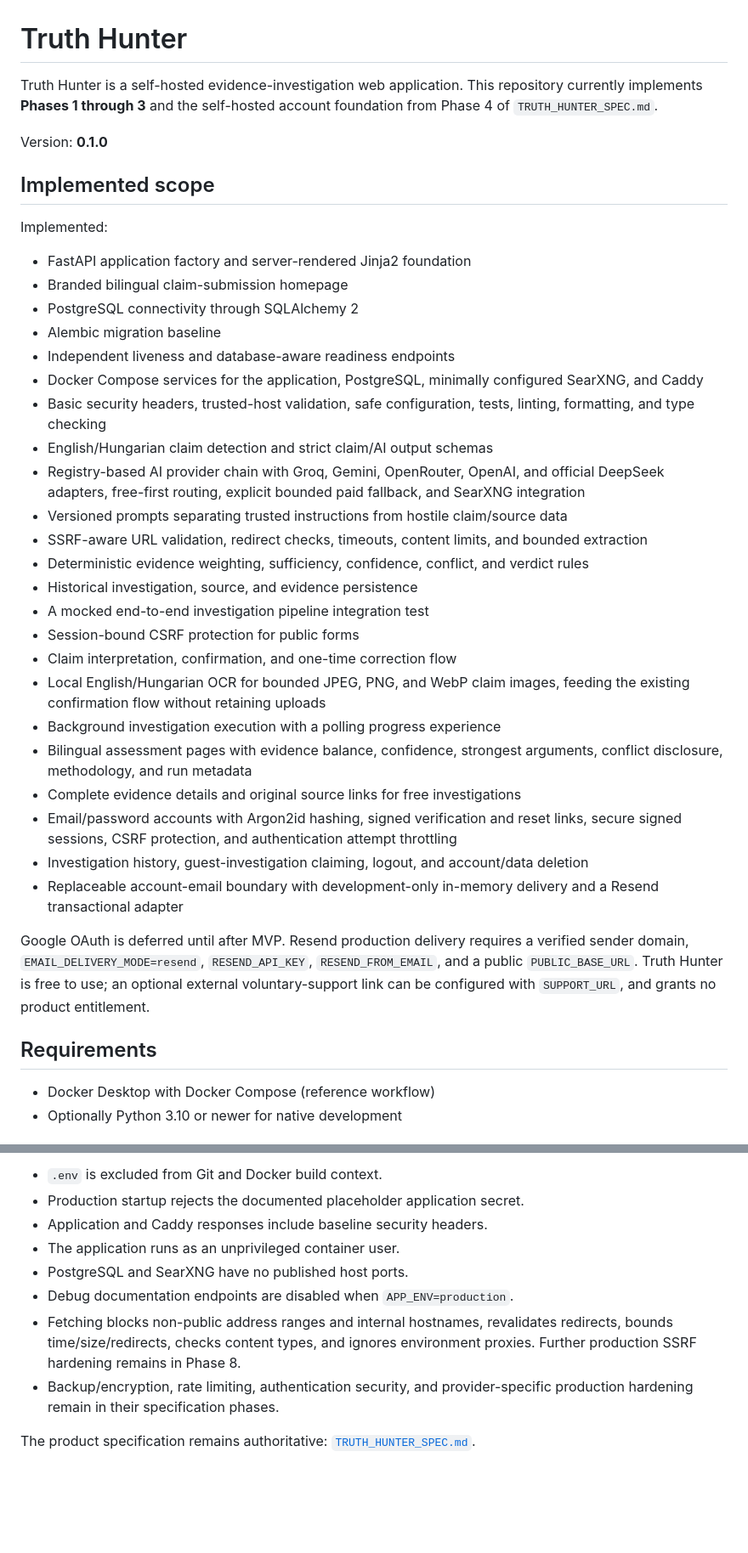
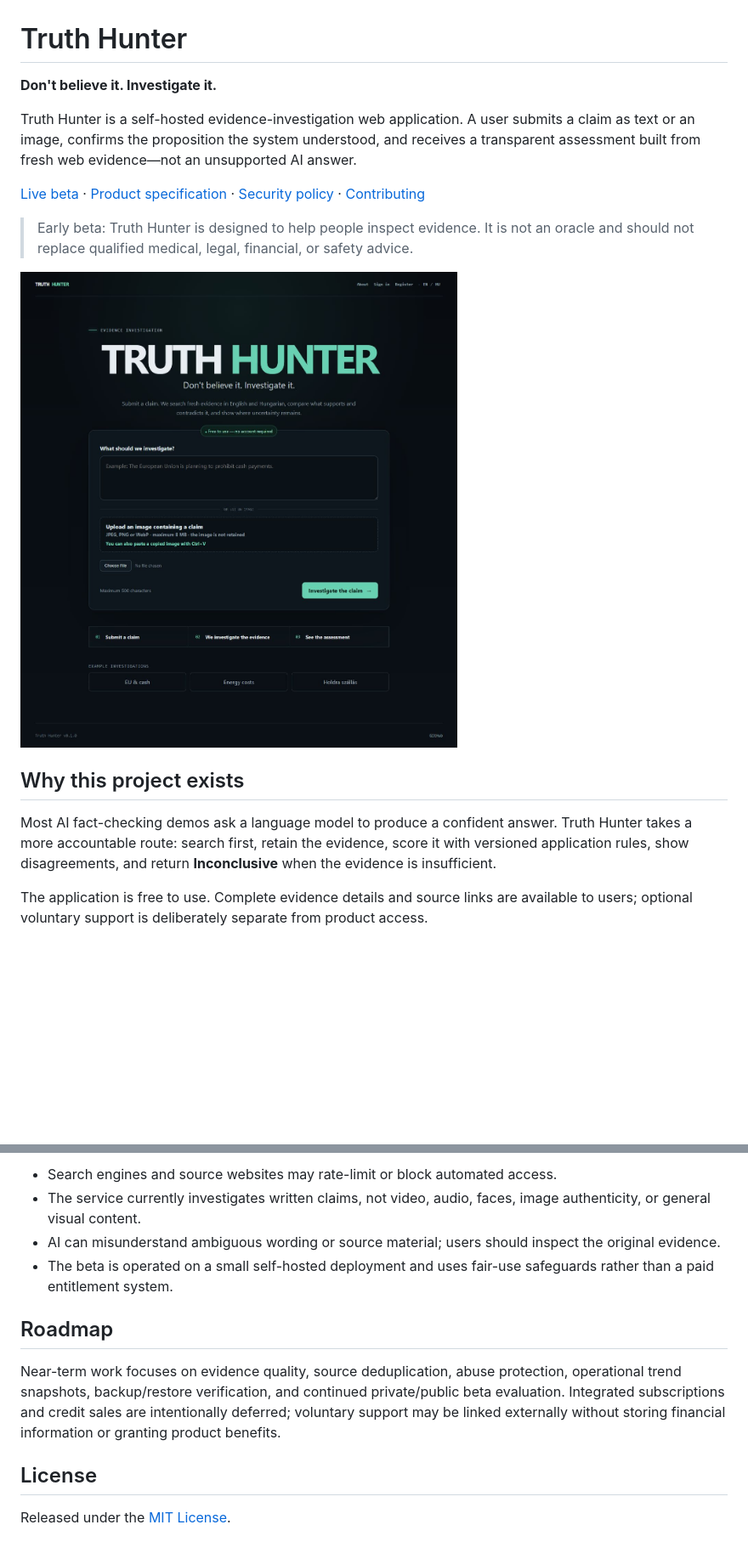
Before and after one commit to saintdogz/Truth_Hunter, a Markdown page: README.md, 2 parts joined by grey strips. Shown at 85% size. Drawn GitHub-style; pictures changed too: docs/images/truth-hunter-home.png (added); blank space fills up the shorter version.

Commit message:
Prepare repository for public portfolio release

```diff
--- a/README.md
+++ b/README.md
@@ -1,41 +1,28 @@
 # Truth Hunter
 
-Truth Hunter is a self-hosted evidence-investigation web application. This repository currently implements **Phases 1 through 3** and the self-hosted account foundation from Phase 4 of `TRUTH_HUNTER_SPEC.md`.
+**Don't believe it. Investigate it.**
 
-Version: **0.1.0**
+Truth Hunter is a self-hosted evidence-investigation web application. A user
+submits a claim as text or an image, confirms the proposition the system
+understood, and receives a transparent assessment built from fresh web
+evidence—not an unsupported AI answer.
 
-## Implemented scope
+[Live beta](https://truth.abathur.hu) · [Product specification](TRUTH_HUNTER_SPEC.md) · [Security policy](SECURITY.md) · [Contributing](CONTRIBUTING.md)
 
-Implemented:
+> Early beta: Truth Hunter is designed to help people inspect evidence. It is
+> not an oracle and should not replace qualified medical, legal, financial, or
+> safety advice.
 
-- FastAPI application factory and server-rendered Jinja2 foundation
-- Branded bilingual claim-submission homepage
-- PostgreSQL connectivity through SQLAlchemy 2
-- Alembic migration baseline
-- Independent liveness and database-aware readiness endpoints
-- Docker Compose services for the application, PostgreSQL, minimally configured SearXNG, and Caddy
-- Basic security headers, trusted-host validation, safe configuration, tests, linting, formatting, and type checking
-- English/Hungarian claim detection and strict claim/AI output schemas
-- Registry-based AI provider chain with Groq, Gemini, OpenRouter, OpenAI, and official DeepSeek adapters, free-first routing, explicit bounded paid fallback, and SearXNG integration
-- Versioned prompts separating trusted instructions from hostile claim/source data
-- SSRF-aware URL validation, redirect checks, timeouts, content limits, and bounded extraction
-- Deterministic evidence weighting, sufficiency, confidence, conflict, and verdict rules
-- Historical investigation, source, and evidence persistence
-- A mocked end-to-end investigation pipeline integration test
-- Session-bound CSRF protection for public forms
-- Claim interpretation, confirmation, and one-time correction flow
-- Local English/Hungarian OCR for bounded JPEG, PNG, and WebP claim images, feeding the existing confirmation flow without retaining uploads
-- Background investigation execution with a polling progress experience
-- Bilingual assessment pages with evidence balance, confidence, strongest arguments, conflict disclosure, methodology, and run metadata
-- Complete evidence details and original source links for free investigations
-- Email/password accounts with Argon2id hashing, signed verification and reset links, secure signed sessions, CSRF protection, and authentication attempt throttling
-- Investigation history, guest-investigation claiming, logout, and account/data deletion
-- Replaceable account-email boundary with development-only in-memory delivery and a Resend transactional adapter
+![Truth Hunter claim submission interface](docs/images/truth-hunter-home.png)
 
-Google OAuth is deferred until after MVP. Resend production delivery requires a verified sender domain, `EMAIL_DELIVERY_MODE=resend`, `RESEND_API_KEY`, `RESEND_FROM_EMAIL`, and a public `PUBLIC_BASE_URL`. Truth Hunter is free to use; an optional external voluntary-support link can be configured with `SUPPORT_URL`, and grants no product entitlement.
+## Why this project exists
 
-## Requirements
+Most AI fact-checking demos ask a language model to produce a confident answer.
+Truth Hunter takes a more accountable route: search first, retain the evidence,
+score it with versioned application rules, show disagreements, and return
+**Inconclusive** when the evidence is insufficient.
 
-- Docker Desktop with Docker Compose (reference workflow)
-- Optionally Python 3.10 or newer for native development
+The application is free to use. Complete evidence details and source links are
+available to users; optional voluntary support is deliberately separate from
+product access.
 
@@ -119,11 +174,20 @@ Every schema change must be represented by an Alembic migration. Phase 1 creates
 
-- `.env` is excluded from Git and Docker build context.
-- Production startup rejects the documented placeholder application secret.
-- Application and Caddy responses include baseline security headers.
-- The application runs as an unprivileged container user.
-- PostgreSQL and SearXNG have no published host ports.
-- Debug documentation endpoints are disabled when `APP_ENV=production`.
-- Fetching blocks non-public address ranges and internal hostnames, revalidates redirects, bounds time/size/redirects, checks content types, and ignores environment proxies. Further production SSRF hardening remains in Phase 8.
-- Backup/encryption, rate limiting, authentication security, and provider-specific production hardening remain in their specification phases.
+- Search engines and source websites may rate-limit or block automated access.
+- The service currently investigates written claims, not video, audio, faces,
+  image authenticity, or general visual content.
+- AI can misunderstand ambiguous wording or source material; users should
+  inspect the original evidence.
+- The beta is operated on a small self-hosted deployment and uses fair-use
+  safeguards rather than a paid entitlement system.
 
-The product specification remains authoritative: [`TRUTH_HUNTER_SPEC.md`](TRUTH_HUNTER_SPEC.md).
+## Roadmap
+
+Near-term work focuses on evidence quality, source deduplication, abuse
+protection, operational trend snapshots, backup/restore verification, and
+continued private/public beta evaluation. Integrated subscriptions and credit
+sales are intentionally deferred; voluntary support may be linked externally
+without storing financial information or granting product benefits.
+
+## License
+
+Released under the [MIT License](LICENSE).
```
Also changed, not shown: other parts of README.md (+99 -31 lines), CONTRIBUTING.md (added, +32 -0 lines), SECURITY.md (added, +29 -0 lines), TRUTH_HUNTER_SPEC.md (+11 -14 lines), 2 other files.
